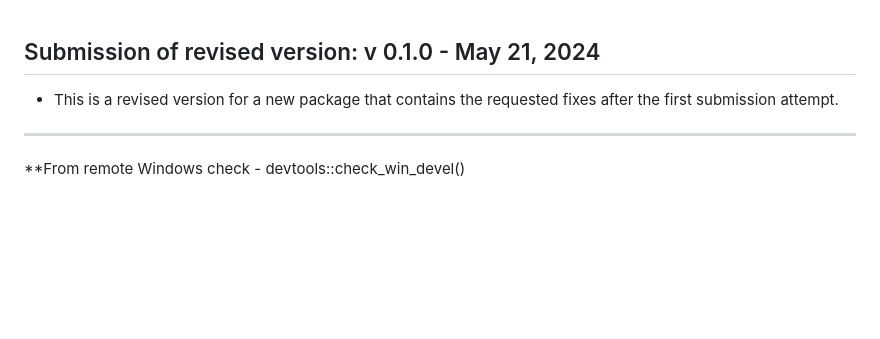
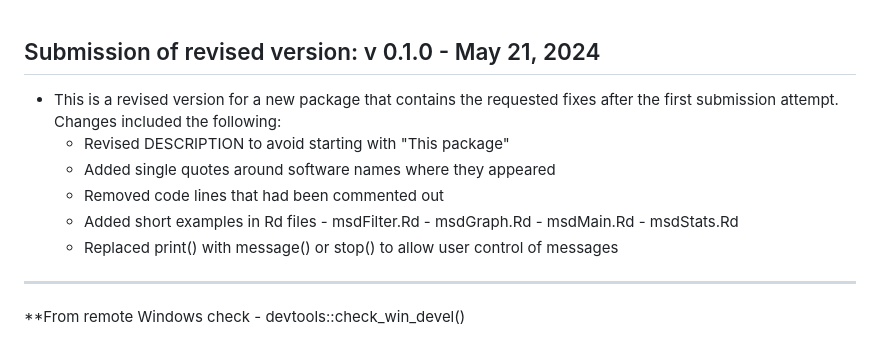
Before and after one commit to Turner-SCU/msdrought, a Markdown page: cran-comments.md, the part around one of its changes. Drawn GitHub-style; blank space fills up the shorter version.

```diff
--- a/cran-comments.md
+++ b/cran-comments.md
@@ -1,6 +1,15 @@
 ## Submission of revised version: v 0.1.0 - May 21, 2024
 
-* This is a revised version for a new package that contains the requested fixes after the first submission attempt.
+* This is a revised version for a new package that contains the requested fixes after the first submission attempt. Changes included the following:
+    - Revised DESCRIPTION to avoid starting with "This package"
+    - Added single quotes around software names where they appeared
+    - Removed code lines that had been commented out
+    - Added short examples in Rd files
+              - msdFilter.Rd
+              - msdGraph.Rd
+              - msdMain.Rd
+              - msdStats.Rd
+    - Replaced print() with message() or stop() to allow user control of messages
 --------------------------------------------------------------------------------
 **From remote Windows check - devtools::check_win_devel()
 
```
Also changed, not shown: other parts of cran-comments.md (+1 -1 lines).
